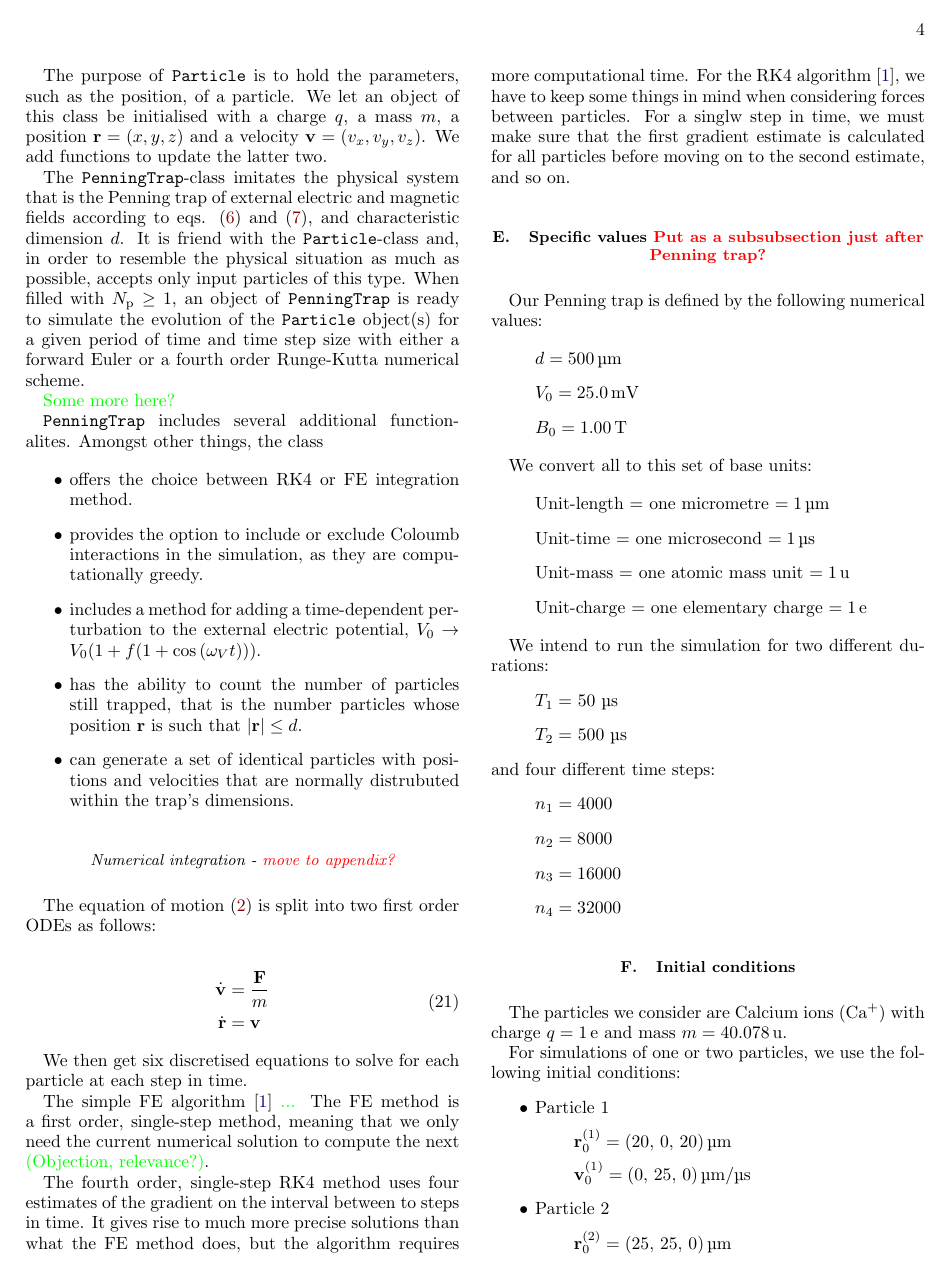
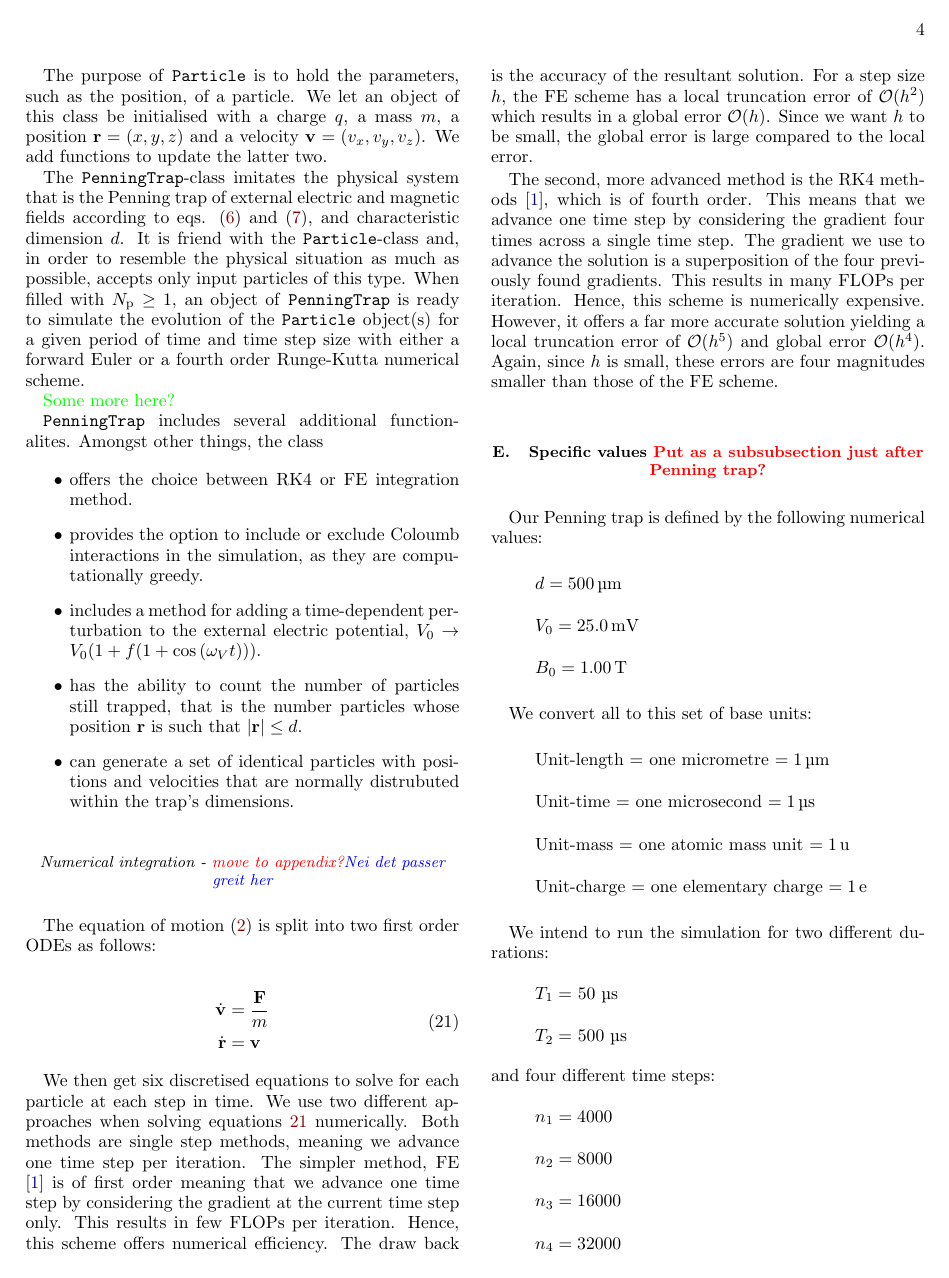
Before and after one commit to Vikenes/FYS4150, a LaTeX paper (project3/latex/project3.tex, which reads project3/latex/methods.tex): page 4 of 9. Compiled offline with pdfLaTeX.

Commit message:
changed the method section about numerical integration

```diff
--- a/project3/latex/methods.tex
+++ b/project3/latex/methods.tex
@@ -146,7 +146,7 @@ The \texttt{PenningTrap}-class imitates the physical system that is the Penning
     \item can generate a set of identical particles with positions and velocities that are normally distrubuted within the trap's dimensions.
 \end{itemize}
 
-\subsubsection*{Numerical integration - \Vetle{move to appendix?}}
+\subsubsection*{Numerical integration - \Vetle{move to appendix?}\Johan{Nei det passer greit her}}
 The equation of motion \eqref{eq:eom_lorentz} is split into two first order ODEs as follows:
 
 \begin{equation}\label{eq:split_ODEs}
@@ -156,11 +156,9 @@ The equation of motion \eqref{eq:eom_lorentz} is split into two first order ODEs
     \end{split}
 \end{equation}
 
-We then get six discretised equations to solve for each particle at each step in time.
+We then get six discretised equations to solve for each particle at each step in time. We use two different approaches when solving equations \ref{eq:split_ODEs} numerically. Both methods are single step methods, meaning we advance one time step per iteration. The simpler method, FE \citep{Atkinson1989} is of first order meaning that we advance one time step by considering the gradient at the current time step only. This results in few FLOPs per iteration. Hence, this scheme offers numerical efficiency. The draw back is the accuracy of the resultant solution. For a step size $h$, the FE scheme has a local truncation error of $\mathcal{O}(h^2)$ which results in a global error $\mathcal{O}(h)$. Since we want $h$ to be small, the global error is large compared to the local error.
 
-The simple FE algorithm \citep{Arkinson1989} \Nanna{...} The FE method is a first order, single-step method, meaning that we only need the current numerical solution to compute the next \Nanna{(Objection, relevance?)}.
-
-The fourth order, single-step RK4 method uses four estimates of the gradient on the interval between to steps in time. It gives rise to much more precise solutions than what the FE method does, but the algorithm requires more computational time. For the RK4 algorithm \citep{Arkinson1989}, we have to keep some things in mind when considering forces between particles. For a singlw step in time, we must make sure that the first gradient estimate is calculated for all particles before moving on to the second estimate, and so on.
+The second, more advanced method is the RK4 methods \citep{Atkinson1989}, which is of fourth order. This means that we advance one time step by considering the gradient four times across a single time step. The gradient we use to advance the solution is a superposition of the four previously found gradients. This results in many FLOPs per iteration. Hence, this scheme is numerically expensive. However, it offers a far more accurate solution yielding a local truncation error of $\mathcal{O}(h^5)$ and global error $\mathcal{O}(h^4)$. Again, since $h$ is small, these errors are four magnitudes smaller than those of the FE scheme.
 
 
 \subsection{Specific values \Vetle{Put as a subsubsection just after Penning trap?}}
```
Also changed, not shown: project3/latex/ref.bib (+2 -2 lines).
